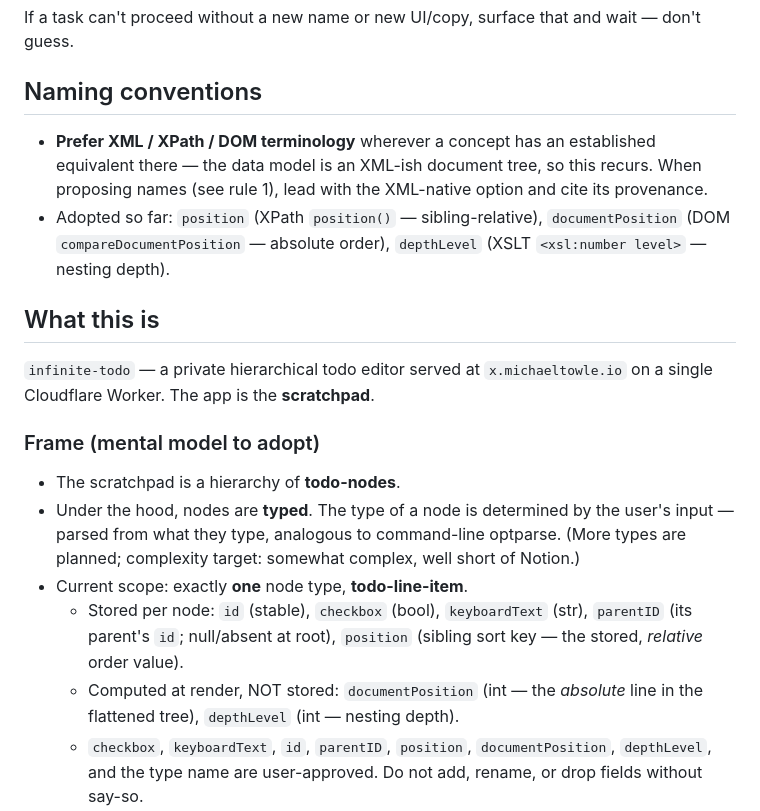
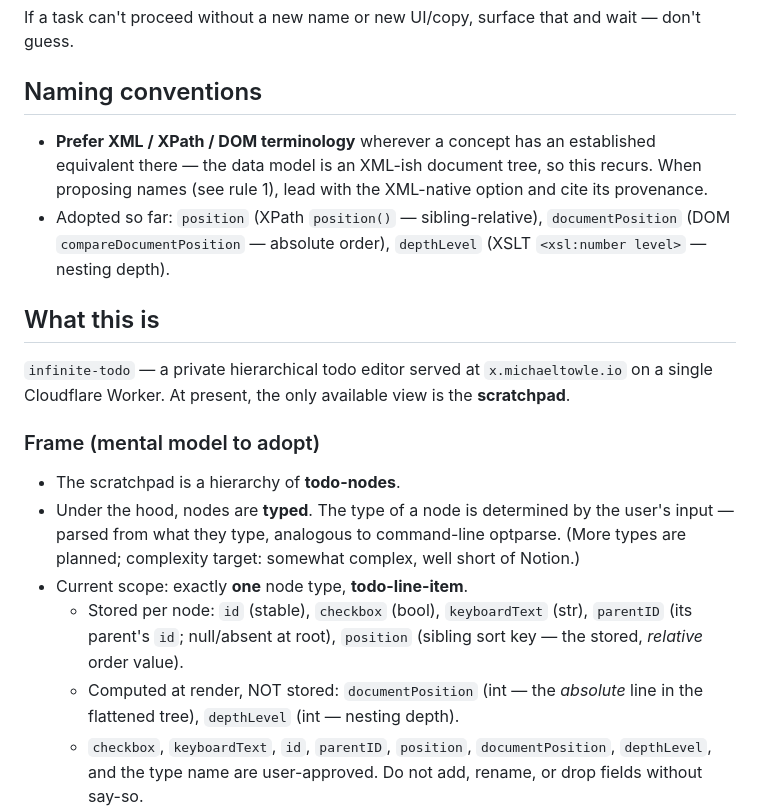
Before and after one commit to michaeltowle/infinite-todo, a Markdown page: CLAUDE.md, the part around one of its changes. Drawn GitHub-style.

```diff
--- a/CLAUDE.md
+++ b/CLAUDE.md
@@ -23,6 +23,7 @@ If a task can't proceed without a new name or new UI/copy, surface that and
 wait — don't guess.
 
 ## Naming conventions
+
 - **Prefer XML / XPath / DOM terminology** wherever a concept has an
   established equivalent there — the data model is an XML-ish document tree,
   so this recurs. When proposing names (see rule 1), lead with the
@@ -34,10 +35,11 @@ wait — don't guess.
 ## What this is
 
 `infinite-todo` — a private hierarchical todo editor served at
-`x.michaeltowle.io` on a single Cloudflare Worker. The app is the
+`x.michaeltowle.io` on a single Cloudflare Worker. At present, the only available view is the
 **scratchpad**.
 
 ### Frame (mental model to adopt)
+
 - The scratchpad is a hierarchy of **todo-nodes**.
 - Under the hood, nodes are **typed**. The type of a node is determined by
   the user's input — parsed from what they type, analogous to command-line
@@ -46,8 +48,8 @@ wait — don't guess.
 - Current scope: exactly **one** node type, **todo-line-item**.
   - Stored per node: `id` (stable), `checkbox` (bool), `keyboardText` (str),
     `parentID` (its parent's `id`; null/absent at root), `position` (sibling
-    sort key — the stored, *relative* order value).
-  - Computed at render, NOT stored: `documentPosition` (int — the *absolute*
+    sort key — the stored, _relative_ order value).
+  - Computed at render, NOT stored: `documentPosition` (int — the _absolute_
     line in the flattened tree), `depthLevel` (int — nesting depth).
   - `checkbox`, `keyboardText`, `id`, `parentID`, `position`,
     `documentPosition`, `depthLevel`, and the type name are user-approved.
```
Also changed, not shown: other parts of CLAUDE.md (+6 -3 lines), NEXT_STEPS.md (deleted, +0 -1 lines).
